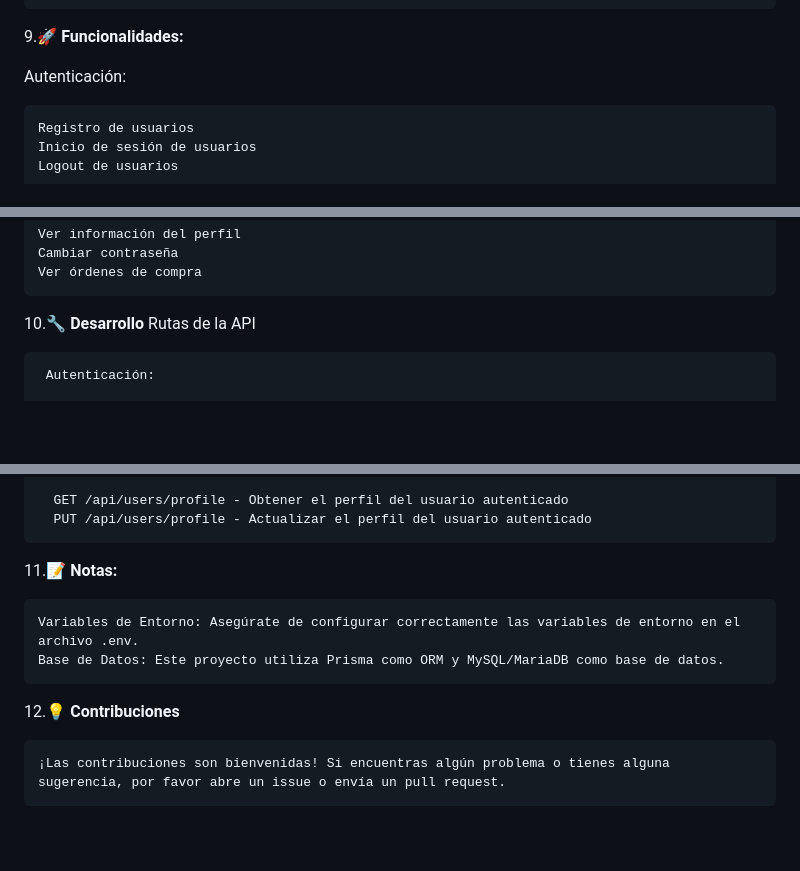
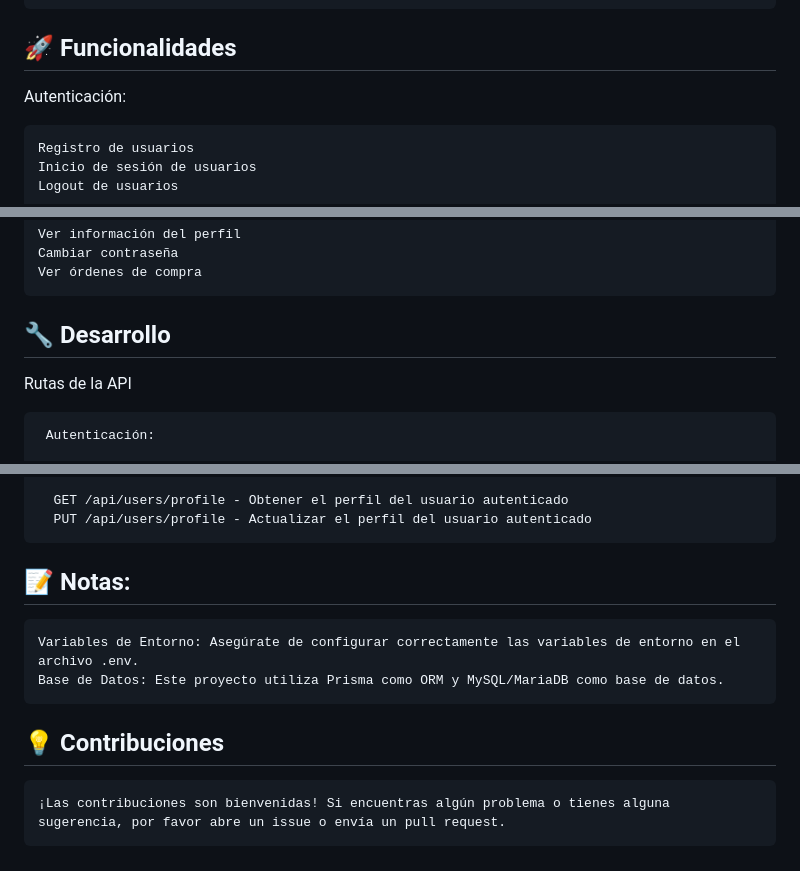
Before and after one commit to icabbb/UtopIA-ecommerce, a Markdown page: README.md, 3 parts joined by grey strips. Drawn GitHub-style; blank space fills up the shorter version.

````diff
--- a/README.md
+++ b/README.md
@@ -75,7 +75,7 @@ ecommerce-app/
 ├── insertProducts.js       # Archivo para insertar productos dentro de la Database
 └── server.js               # Archivo principal del servidor
 ```
-9.**🚀 Funcionalidades:**
+## 🚀 Funcionalidades
 
    Autenticación:
 
@@ -101,7 +101,7 @@ ecommerce-app/
     Cambiar contraseña
     Ver órdenes de compra
 
-10.**🔧 Desarrollo**
+## 🔧 Desarrollo
    Rutas de la API
 
      Autenticación:
@@ -129,12 +129,11 @@ ecommerce-app/
       PUT /api/users/profile - Actualizar el perfil del usuario autenticado
 
 
-11.**📝 Notas:**
+## 📝 Notas:
 
     Variables de Entorno: Asegúrate de configurar correctamente las variables de entorno en el archivo .env.
     Base de Datos: Este proyecto utiliza Prisma como ORM y MySQL/MariaDB como base de datos.
 
-
-12.**💡 Contribuciones**
+## 💡 Contribuciones
 
     ¡Las contribuciones son bienvenidas! Si encuentras algún problema o tienes alguna sugerencia, por favor abre un issue o envía un pull request.
````
